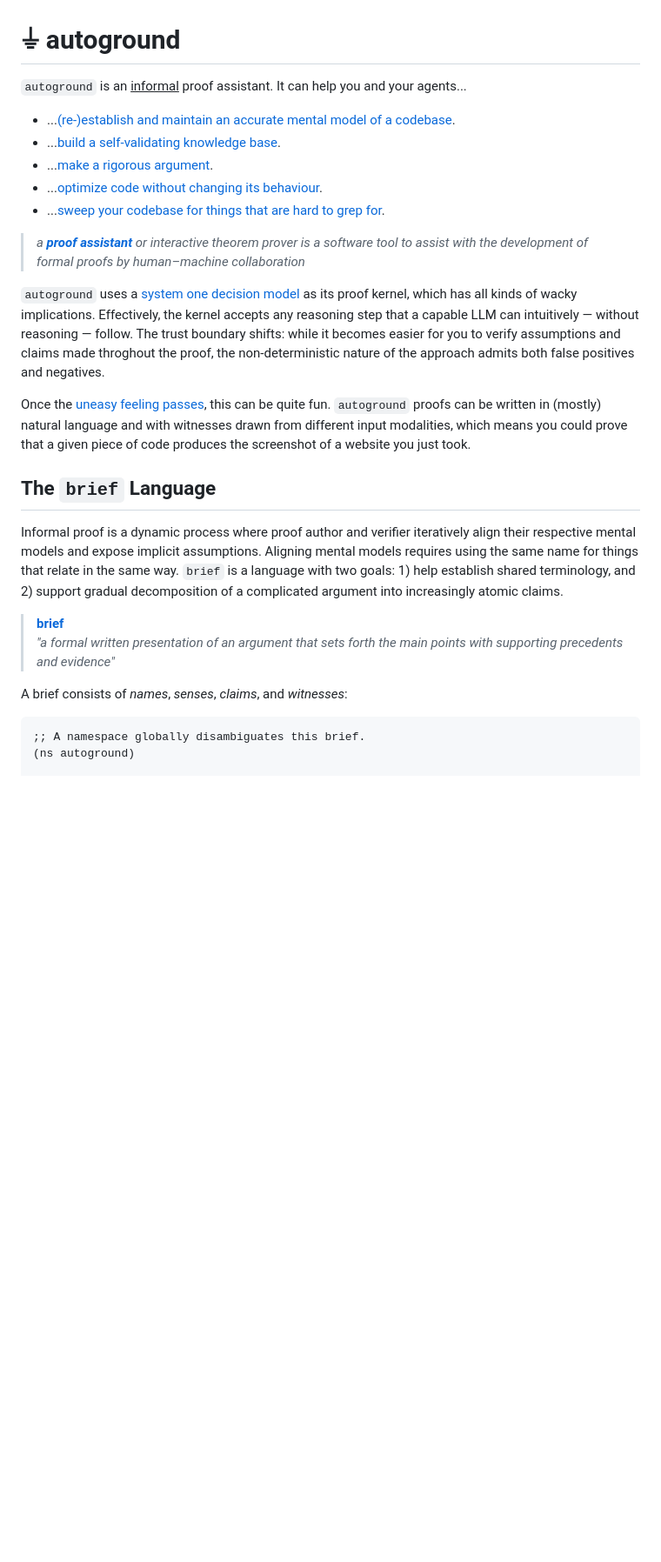
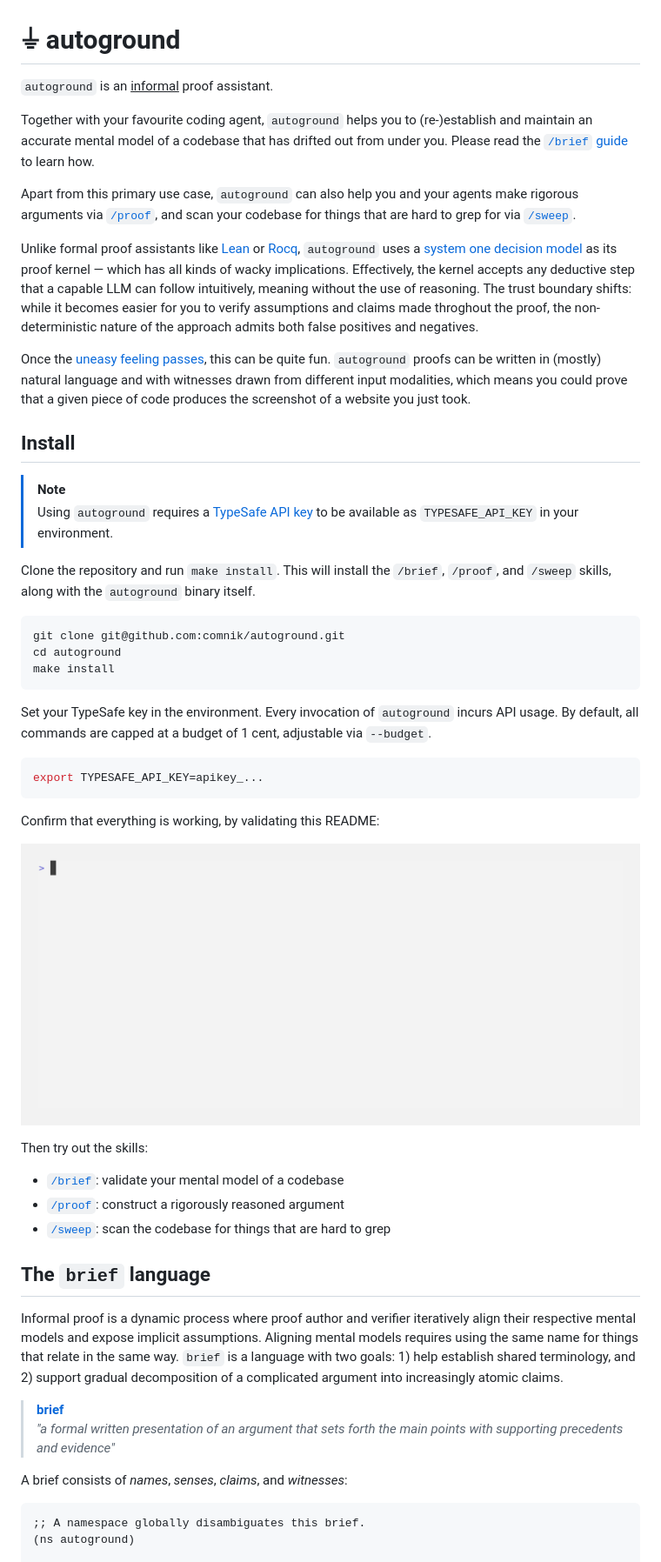
Before and after one commit to comnik/autoground, a Markdown page: README.md, the part around one of its changes. Shown at 87% size. Drawn GitHub-style; pictures changed too: docs/assets/vhs/readme.gif (added); blank space fills up the shorter version.

Commit message:
Add Install section to the README

````diff
--- a/README.md
+++ b/README.md
@@ -1,24 +1,24 @@
 # ⏚ autoground
 
-`autoground` is an <ins>informal</ins> proof assistant. It can help you and your agents...
+`autoground` is an <ins>informal</ins> proof assistant.
 
-- ...[(re-)establish and maintain an accurate mental model of a codebase](docs/use-cases/codebase-mental-model.md).
-- ...[build a self-validating knowledge base](docs/use-cases/self-validating-knowledge-base.md).
-- ...[make a rigorous argument](docs/use-cases/rigorous-reasoning.md).
-- ...[optimize code without changing its behaviour](docs/use-cases/equivalence.md).
-- ...[sweep your codebase for things that are hard to grep for](docs/use-cases/semantic-sweep.md).
+Together with your favourite coding agent, `autoground` helps you to (re-)establish and
+maintain an accurate mental model of a codebase that has drifted out from under you. Please
+read the [`/brief` guide](docs/use-cases/codebase-mental-model.md) to learn how.
 
-> *a **[proof assistant](https://en.wikipedia.org/wiki/Proof_assistant)** or interactive
-> theorem prover is a software tool to assist with the development of formal proofs by
-> human–machine collaboration*
+Apart from this primary use case, `autoground` can also help you and your agents make
+rigorous arguments via [`/proof`](docs/use-cases/rigorous-reasoning.md), and scan your
+codebase for things that are hard to grep for via
+[`/sweep`](docs/use-cases/semantic-sweep.md).
 
-`autoground` uses a [system one decision
-model](https://typesafe.ai/blog/introducing-system-one-models-and-jev) as its proof kernel,
-which has all kinds of wacky implications. Effectively, the kernel accepts any reasoning
-step that a capable LLM can intuitively — without reasoning — follow. The trust boundary
-shifts: while it becomes easier for you to verify assumptions and claims made throghout the
-proof, the non-deterministic nature of the approach admits both false positives and
-negatives.
+Unlike formal proof assistants like [Lean](https://lean-lang.org/) or
+[Rocq](https://rocq-prover.org/), `autoground` uses a [system one decision
+model](https://typesafe.ai/blog/introducing-system-one-models-and-jev) as its proof kernel —
+which has all kinds of wacky implications. Effectively, the kernel accepts any deductive
+step that a capable LLM can follow intuitively, meaning without the use of reasoning. The
+trust boundary shifts: while it becomes easier for you to verify assumptions and claims made
+throghout the proof, the non-deterministic nature of the approach admits both false
+positives and negatives.
 
 Once the [uneasy feeling passes](https://en.wikipedia.org/wiki/Proofs_and_Refutations), this
 can be quite fun. `autoground` proofs can be written in (mostly) natural language and with
@@ -26,7 +26,51 @@ witnesses drawn from different input modalities, which means you could prove tha
 piece of code produces the screenshot of a website you just took.
 
 
-## The `brief` Language
+## Install
+
+> [!NOTE]
+> Using `autoground` requires a [TypeSafe API key](https://docs.typesafe.ai/introduction) to
+> be available as `TYPESAFE_API_KEY` in your environment.
+
+Clone the repository and run `make install`. This will install the `/brief`, `/proof`, and
+`/sweep` skills, along with the `autoground` binary itself.
+
+```shell
+git clone git@github.com:comnik/autoground.git
+cd autoground
+make install
+```
+
+Set your TypeSafe key in the environment. Every invocation of `autoground` incurs API usage.
+By default, all commands are capped at a budget of 1 cent, adjustable via `--budget`.
+
+<!--
+```brief
+(ns readme)
+(claim ("check and sweep run with the default budget cap by default")
+  (witness "src/main.rs"))
+
+(claim ("the default budget cap is 1 cent")
+  (witness "src/oracle/jev.rs"))
+```
+-->
+
+```shell
+export TYPESAFE_API_KEY=apikey_...
+```
+
+Confirm that everything is working, by validating this README:
+
+![README Demo](docs/assets/vhs/readme.gif)
+
+Then try out the skills:
+
+- [`/brief`](docs/use-cases/codebase-mental-model.md): validate your mental model of a codebase
+- [`/proof`](docs/use-cases/rigorous-reasoning.md): construct a rigorously reasoned argument
+- [`/sweep`](docs/use-cases/semantic-sweep.md): scan the codebase for things that are hard to grep
+
+
+## The `brief` language
 
 Informal proof is a dynamic process where proof author and verifier iteratively align their
 respective mental models and expose implicit assumptions. Aligning mental models requires
@@ -40,7 +84,7 @@ complicated argument into increasingly atomic claims.
 
 A brief consists of *names*, *senses*, *claims*, and *witnesses*:
 
-```brief
+```
 ;; A namespace globally disambiguates this brief.
 (ns autoground)
 
````
Also changed, not shown: other parts of README.md (+2 -2 lines), docs/use-cases/codebase-mental-model.md (+1 -1 lines), 2 other files.
